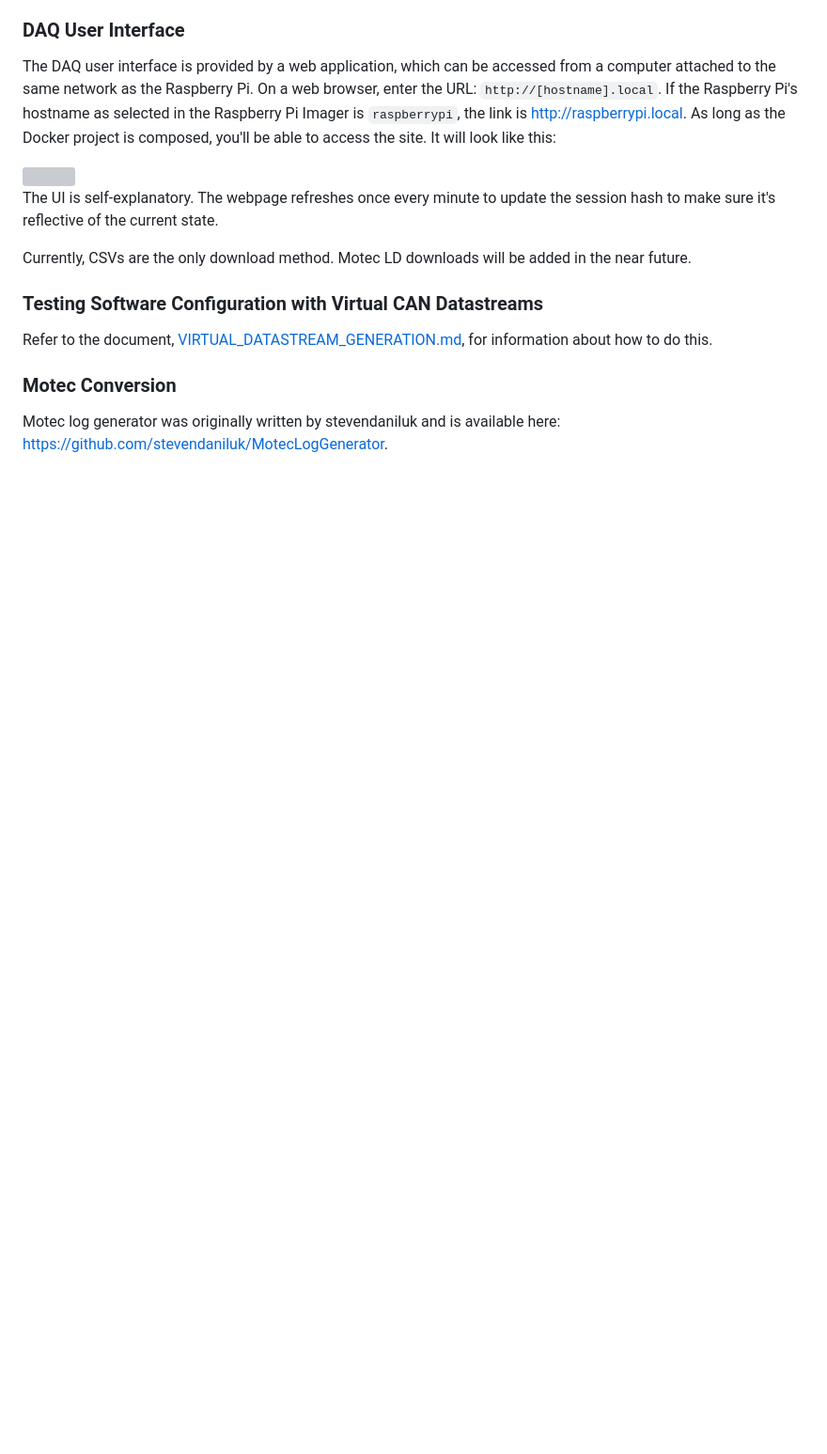
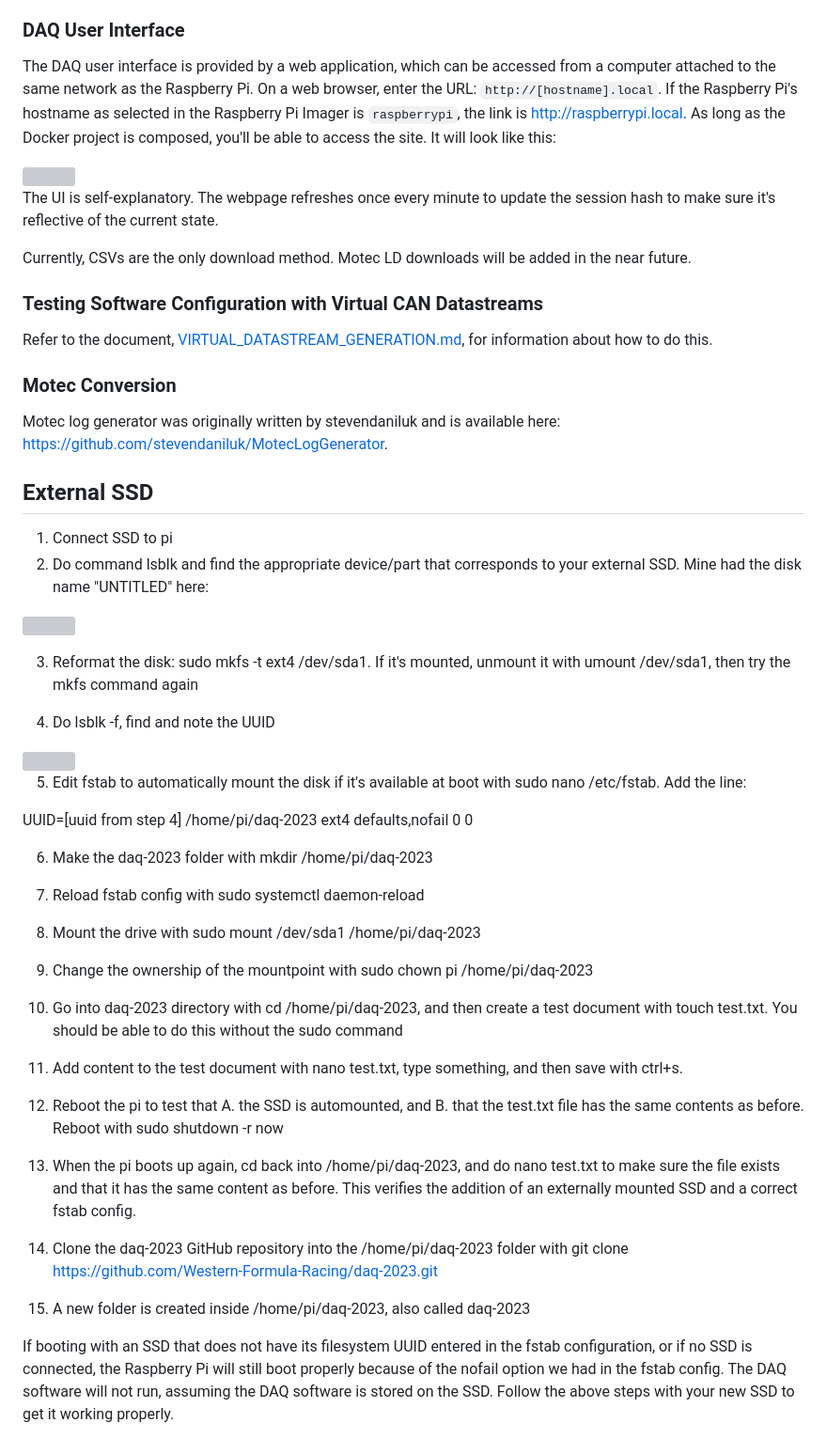
Before and after one commit to Western-Formula-Racing/RaspberryPi-CAN-DAQ-MVP, a Markdown page: README.md, the part around the change. Shown at 94% size. Rendered like a GitHub page; blank space fills up the shorter version; grey boxes are pictures that could not be loaded.

Commit message:
Add steps for automounting external SSD

```diff
--- a/README.md
+++ b/README.md
@@ -165,3 +165,41 @@ Refer to the document, [VIRTUAL_DATASTREAM_GENERATION.md](./documentation/VIRTUA
 
 ### Motec Conversion
 Motec log generator was originally written by stevendaniluk and is available here: https://github.com/stevendaniluk/MotecLogGenerator.
+
+## External SSD
+1. Connect SSD to pi
+2. Do command lsblk and find the appropriate device/part that corresponds to your external SSD. Mine had the disk name "UNTITLED" here:
+
+<img src="https://github.com/Western-Formula-Racing/daq-2023/assets/70295347/565edff4-68ae-472f-9c12-585c70d25e4c" width="200">
+
+3. Reformat the disk: sudo mkfs -t ext4 /dev/sda1. If it's mounted, unmount it with umount /dev/sda1, then try the mkfs command again
+
+4. Do lsblk -f, find and note the UUID
+
+<img src="https://github.com/Western-Formula-Racing/daq-2023/assets/70295347/0fdf0884-22c3-4aa8-ad7e-653d8f1a6039" width="500">
+
+5. Edit fstab to automatically mount the disk if it's available at boot with sudo nano /etc/fstab. Add the line:
+
+UUID=[uuid from step 4] /home/pi/daq-2023 ext4 defaults,nofail 0 0
+
+6. Make the daq-2023 folder with mkdir /home/pi/daq-2023
+
+7. Reload fstab config with sudo systemctl daemon-reload
+
+8. Mount the drive with sudo mount /dev/sda1 /home/pi/daq-2023
+
+9. Change the ownership of the mountpoint with sudo chown pi /home/pi/daq-2023
+
+10. Go into daq-2023 directory with cd /home/pi/daq-2023, and then create a test document with touch test.txt. You should be able to do this without the sudo command
+
+11. Add content to the test document with nano test.txt, type something, and then save with ctrl+s.
+
+12. Reboot the pi to test that A. the SSD is automounted, and B. that the test.txt file has the same contents as before. Reboot with sudo shutdown -r now
+
+13. When the pi boots up again, cd back into /home/pi/daq-2023, and do nano test.txt to make sure the file exists and that it has the same content as before. This verifies the addition of an externally mounted SSD and a correct fstab config.
+
+14. Clone the daq-2023 GitHub repository into the /home/pi/daq-2023 folder with git clone https://github.com/Western-Formula-Racing/daq-2023.git
+
+15. A new folder is created inside /home/pi/daq-2023, also called daq-2023
+
+If booting with an SSD that does not have its filesystem UUID entered in the fstab configuration, or if no SSD is connected, the Raspberry Pi will still boot properly because of the nofail option we had in the fstab config. The DAQ software will not run, assuming the DAQ software is stored on the SSD. Follow the above steps with your new SSD to get it working properly.
```
